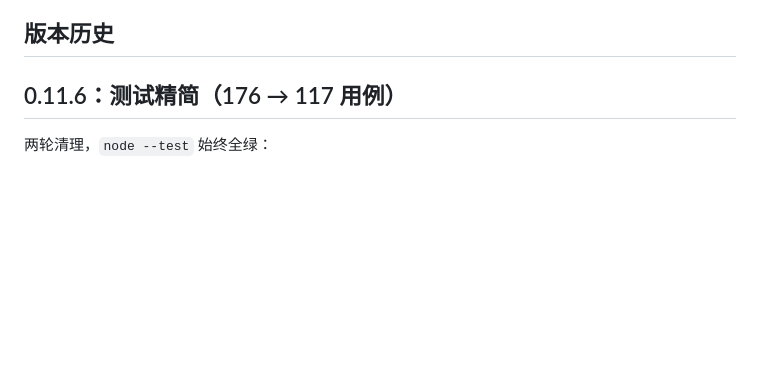
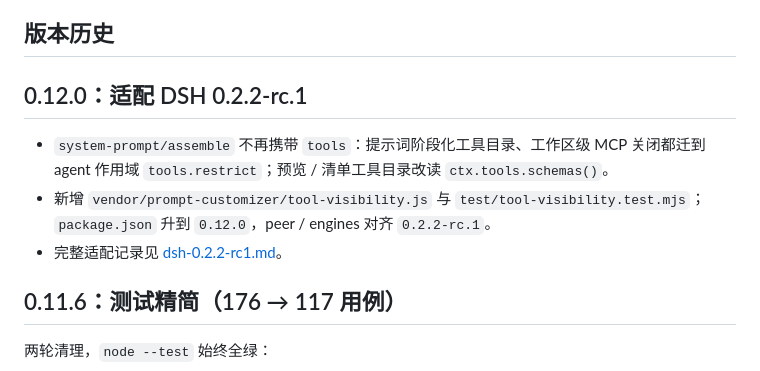
Before and after one commit to DreamsTOF/dsh-prompt-customizer, a Markdown page: docs/upgrades/README.md, the part around the change. Drawn GitHub-style; blank space fills up the shorter version.

Commit message:
docs: 0.12.0 升级记录入档

```diff
--- a/docs/upgrades/README.md
+++ b/docs/upgrades/README.md
@@ -9,6 +9,12 @@
 - 更早的 0.2.1-rc.2 适配记录见 [rc2-migration.md](rc2-migration.md)。
 
 ## 版本历史
+
+## 0.12.0：适配 DSH 0.2.2-rc.1
+
+- `system-prompt/assemble` 不再携带 `tools`：提示词阶段化工具目录、工作区级 MCP 关闭都迁到 agent 作用域 `tools.restrict`；预览 / 清单工具目录改读 `ctx.tools.schemas()`。
+- 新增 `vendor/prompt-customizer/tool-visibility.js` 与 `test/tool-visibility.test.mjs`；`package.json` 升到 `0.12.0`，peer / engines 对齐 `0.2.2-rc.1`。
+- 完整适配记录见 [dsh-0.2.2-rc1.md](dsh-0.2.2-rc1.md)。
 
 ## 0.11.6：测试精简（176 → 117 用例）
 
```
